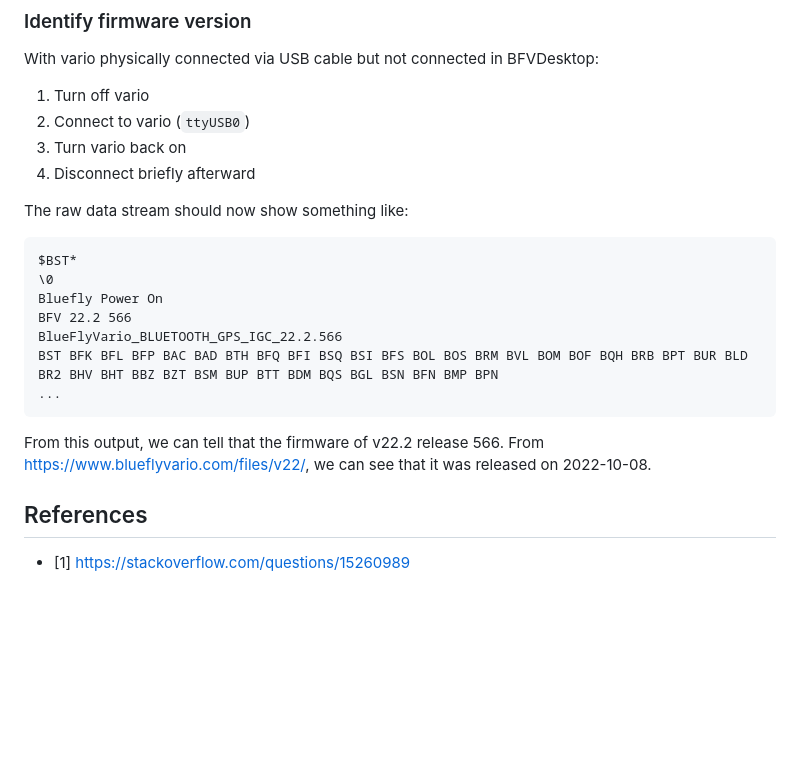
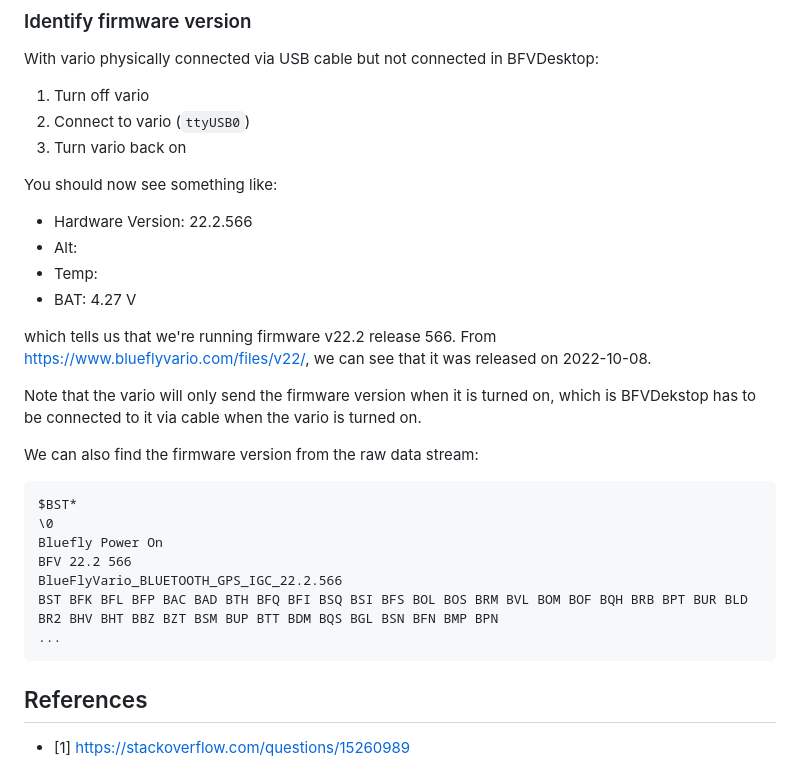
Before and after one commit to HenrikBengtsson/my-paragliding-setup, a Markdown page: blueflyvario/docs/BFVDesktop.md, the part around the change. Drawn GitHub-style; blank space fills up the shorter version.

Commit message:
BFVDesktop: more on finding the firmware version

````diff
--- a/blueflyvario/docs/BFVDesktop.md
+++ b/blueflyvario/docs/BFVDesktop.md
@@ -130,9 +130,23 @@ With vario physically connected via USB cable but not connected in BFVDesktop:
 1. Turn off vario
 2. Connect to vario (`ttyUSB0`)
 3. Turn vario back on
-4. Disconnect briefly afterward
 
-The raw data stream should now show something like:
+You should now see something like:
+
+* Hardware Version: 22.2.566
+* Alt:
+* Temp:
+* BAT: 4.27 V
+
+which tells us that we're running firmware v22.2 release 566.  From
+<https://www.blueflyvario.com/files/v22/>, we can see that it was
+released on 2022-10-08.
+
+Note that the vario will only send the firmware version when it is
+turned on, which is BFVDekstop has to be connected to it via cable
+when the vario is turned on.
+
+We can also find the firmware version from the raw data stream:
 
 ```
 $BST*
@@ -144,10 +158,6 @@ BST BFK BFL BFP BAC BAD BTH BFQ BFI BSQ BSI BFS BOL BOS BRM BVL BOM BOF BQH BRB
 ...
 ```
 
-From this output, we can tell that the firmware of v22.2 release 566.
-From <https://www.blueflyvario.com/files/v22/>, we can see that it was
-released on 2022-10-08.
-
 
 
 ## References
````
